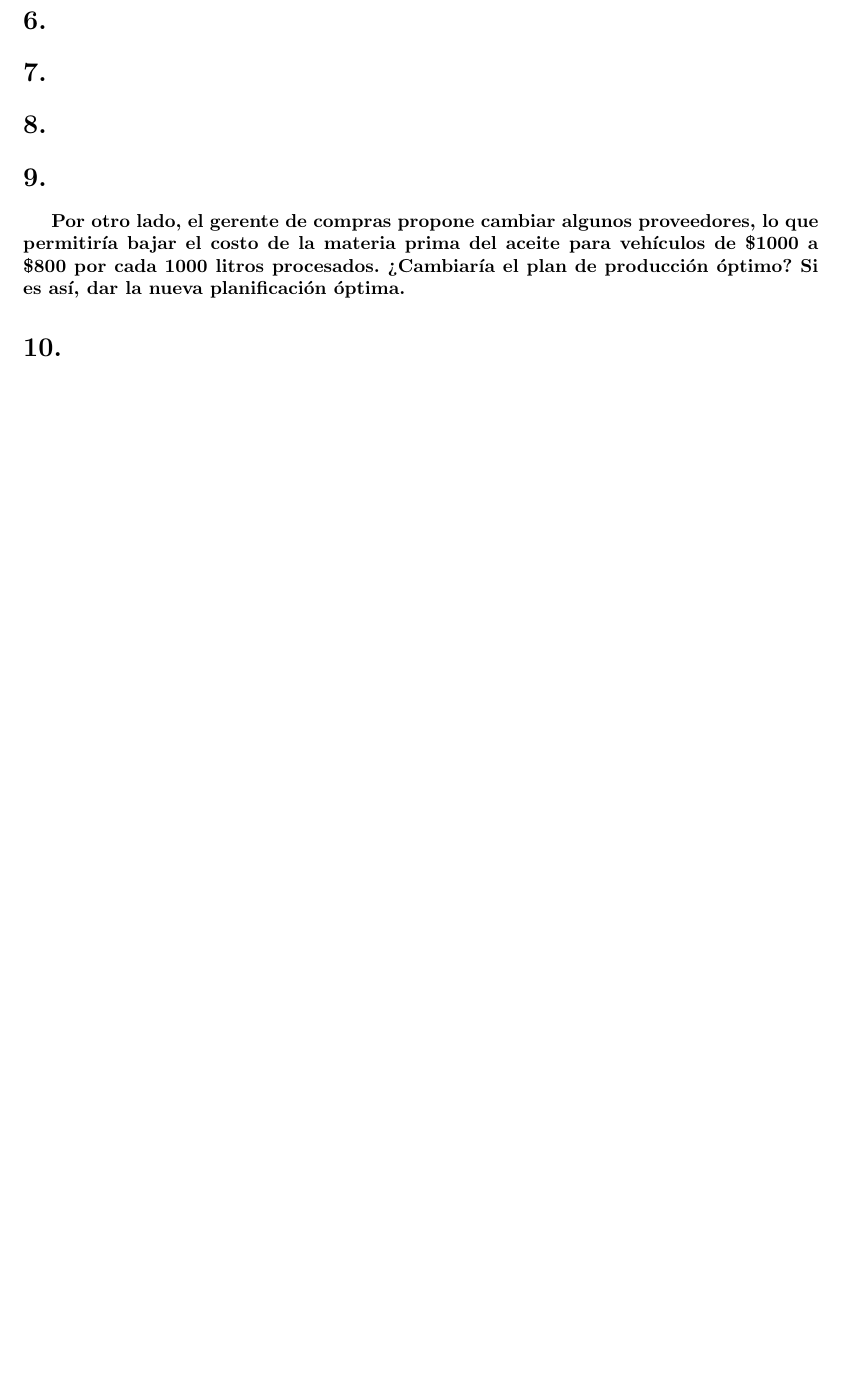
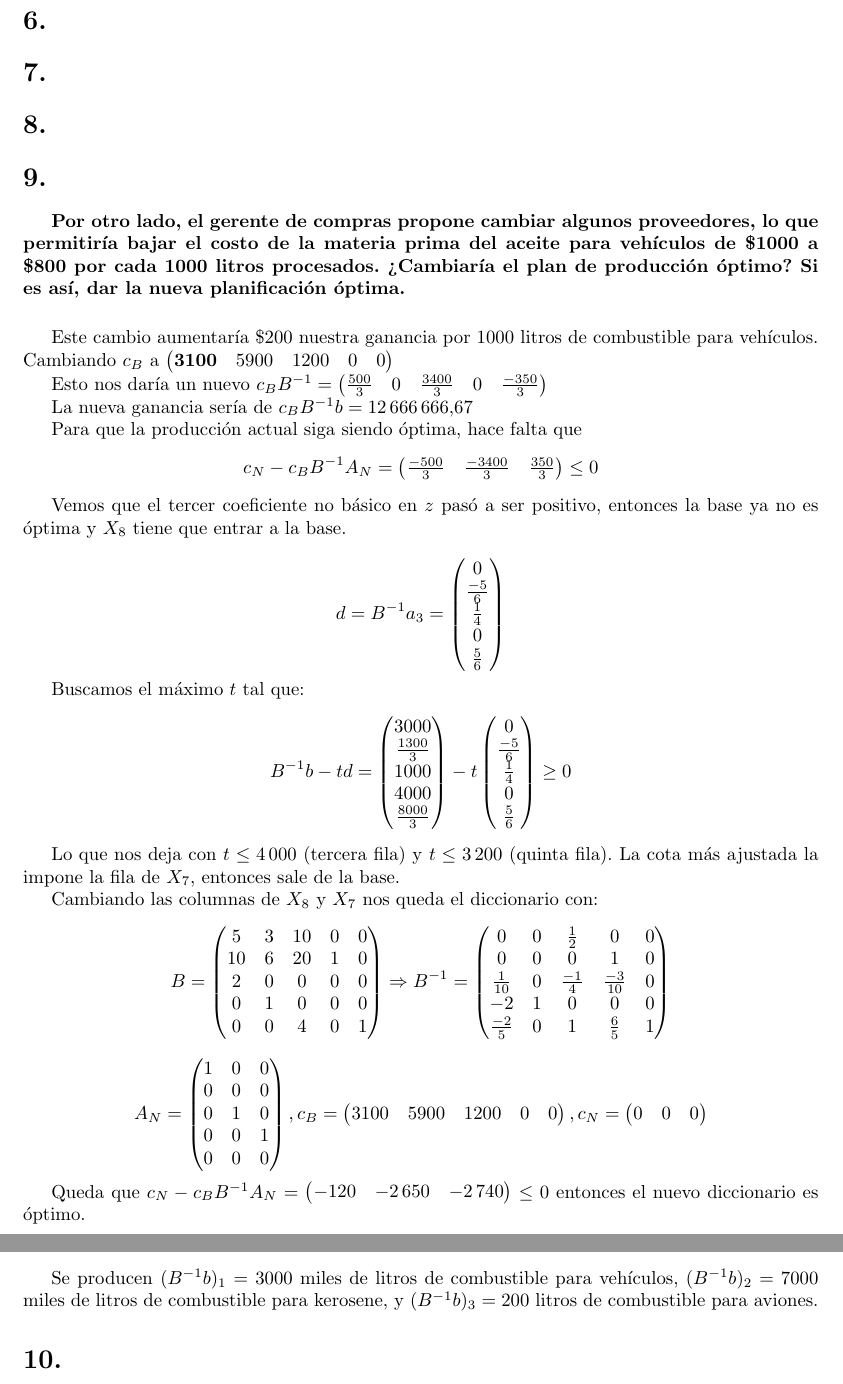
Before and after one commit to Laks0/InvOp-TPs, a LaTeX document (TP1/informe.tex): part of page 5 of 5 before the commit and two parts of pages 5 and 6 of 6 after it, the two joined at a grey line, cut so that both start at the same text, the shorter picture padded with empty space. Compiled offline with pdfLaTeX.

Commit message:
Fix al orden en c_B y ej9 con errores de cálculo

```diff
--- a/TP1/informe.tex
+++ b/TP1/informe.tex
@@ -240,6 +239,77 @@ También tenemos $c_B = \begin{pmatrix} 5900 & 2900 & 1200 & 0 & 0 \end{pmatrix}
 \section{} %9
 \textbf{Por otro lado, el gerente de compras propone cambiar algunos proveedores, lo que permitiría bajar el costo de la materia prima del aceite para vehículos de \$1000 a \$800 por cada 1000 litros procesados. ¿Cambiaría el plan de producción óptimo? Si es así, dar la nueva planificación óptima.}
 
+\vspace{5mm}
+
+Este cambio aumentaría \$200 nuestra ganancia por 1000 litros de combustible para vehículos. Cambiando $c_B$ a $\begin{pmatrix} \textbf{3100} & 5900 & 1200 & 0 & 0\end{pmatrix}$
+
+Esto nos daría un nuevo $c_B B^{-1} = \begin{pmatrix} \frac{500}{3} & 0 & \frac{3400}{3} & 0 & \frac{-350}{3} \end{pmatrix}$
+
+La nueva ganancia sería de $c_B B^{-1} b = 12\,666\,666.67$
+
+Para que la producción actual siga siendo óptima, hace falta que
+\[
+	c_N - c_B B^{-1} A_N = \begin{pmatrix} \frac{-500}{3} & \frac{-3400}{3} & \frac{350}{3} \end{pmatrix} \leq 0
+\]
+
+Vemos que el tercer coeficiente no básico en $z$ pasó a ser positivo, entonces la base ya no es óptima y $X_8$ tiene que entrar a la base.
+
+\[
+	d = B^{-1}a_3 = \begin{pmatrix} 0 \\ \frac{-5}{6} \\ \frac{1}{4} \\ 0 \\ \frac{5}{6} \end{pmatrix}
+\]
+
+Buscamos el máximo $t$ tal que:
+\[
+	B^{-1}b - td =
+	\begin{pmatrix}
+		3000 \\
+		\frac{1300}{3} \\
+		1000 \\
+		4000 \\
+		\frac{8000}{3}
+	\end{pmatrix}
+	- t
+	\begin{pmatrix} 0 \\
+		\frac{-5}{6} \\
+		\frac{1}{4} \\
+		0 \\
+		\frac{5}{6}
+	\end{pmatrix}
+	\geq 0
+\]
+
+Lo que nos deja con $t \leq 4\,000$ (tercera fila) y $t \leq 3\,200$ (quinta fila). La cota más ajustada la impone la fila de $X_7$, entonces sale de la base.
+
+Cambiando las columnas de $X_8$ y $X_7$ nos queda el diccionario con:
+\[B = \begin{pmatrix}
+	5  & 3 & 10 & 0 & 0 \\
+	10 & 6 & 20 & 1 & 0 \\
+	2  & 0 & 0  & 0 & 0 \\
+	0  & 1 & 0  & 0 & 0 \\
+	0  & 0 & 4  & 0 & 1
+\end{pmatrix} \Rightarrow B^{-1} = \begin{pmatrix}
+	0 & 0 & \frac{1}{2} & 0 & 0 \\
+	0 & 0 & 0 & 1 & 0 \\
+	\frac{1}{10} & 0 & \frac{-1}{4} & \frac{-3}{10} & 0 \\
+	-2 & 1 & 0 & 0 & 0 \\
+	\frac{-2}{5} & 0 & 1 & \frac{6}{5} & 1
+\end{pmatrix}\]
+
+\[
+	A_N = \begin{pmatrix}
+		1 & 0 & 0 \\
+		0 & 0 & 0 \\
+		0 & 1 & 0 \\
+		0 & 0 & 1 \\
+		0 & 0 & 0 \\
+	\end{pmatrix},
+	c_B = \begin{pmatrix} 3100 & 5900 & 1200 & 0 & 0 \end{pmatrix},
+	c_N = \begin{pmatrix} 0 & 0 & 0 \end{pmatrix}
+\]
+
+Queda que $c_N - c_B B^{-1} A_N = \begin{pmatrix} -120 & -2\,650 & -2\,740 \end{pmatrix} \leq 0$ entonces el nuevo diccionario es óptimo.
+
+Se producen $(B^{-1}b)_1 = 3000$ miles de litros de combustible para vehículos, $(B^{-1}b)_2 = 7000$ miles de litros de combustible para kerosene, y $(B^{-1}b)_3 = 200$ litros de combustible para aviones.
 
 \section{} %10
 \section{} %11
```
Also changed, not shown: TP1/informe.pdf, TP1/informe.tex (3 more changed lines), 2 other files.
